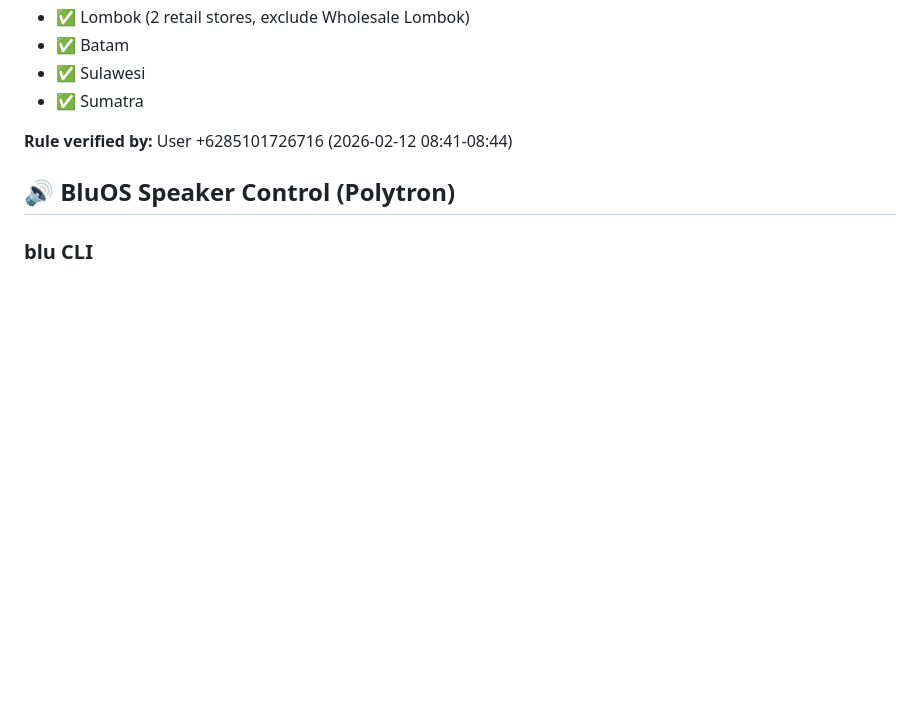
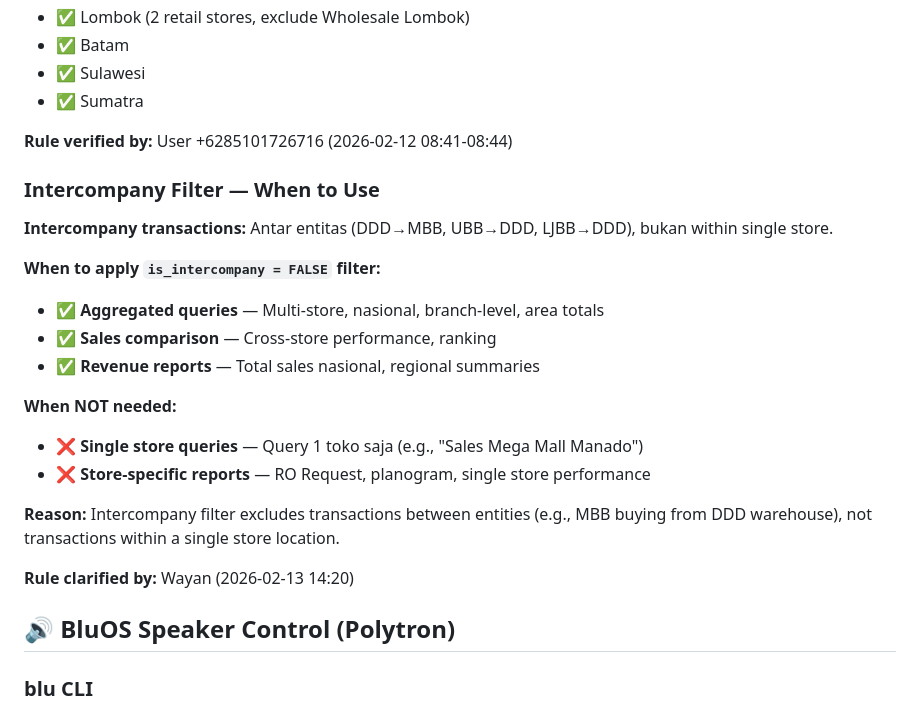
Before and after one commit to database-zuma/iris-openclaw-template, a Markdown page: TOOLS.md, the part around the change. Drawn GitHub-style; blank space fills up the shorter version.

```diff
--- a/TOOLS.md
+++ b/TOOLS.md
@@ -258,6 +258,23 @@ matched_store_name LIKE '%konsinyasi%' → EXCLUDE
 
 **Rule verified by:** User +6285101726716 (2026-02-12 08:41-08:44)
 
+### Intercompany Filter — When to Use
+
+**Intercompany transactions:** Antar entitas (DDD→MBB, UBB→DDD, LJBB→DDD), bukan within single store.
+
+**When to apply `is_intercompany = FALSE` filter:**
+- ✅ **Aggregated queries** — Multi-store, nasional, branch-level, area totals
+- ✅ **Sales comparison** — Cross-store performance, ranking
+- ✅ **Revenue reports** — Total sales nasional, regional summaries
+
+**When NOT needed:**
+- ❌ **Single store queries** — Query 1 toko saja (e.g., "Sales Mega Mall Manado")
+- ❌ **Store-specific reports** — RO Request, planogram, single store performance
+
+**Reason:** Intercompany filter excludes transactions between entities (e.g., MBB buying from DDD warehouse), not transactions within a single store location.
+
+**Rule clarified by:** Wayan (2026-02-13 14:20)
+
 ## 🔊 BluOS Speaker Control (Polytron)
 
 ### blu CLI
```
Also changed, not shown: MEMORY.md (+17 -0 lines).
